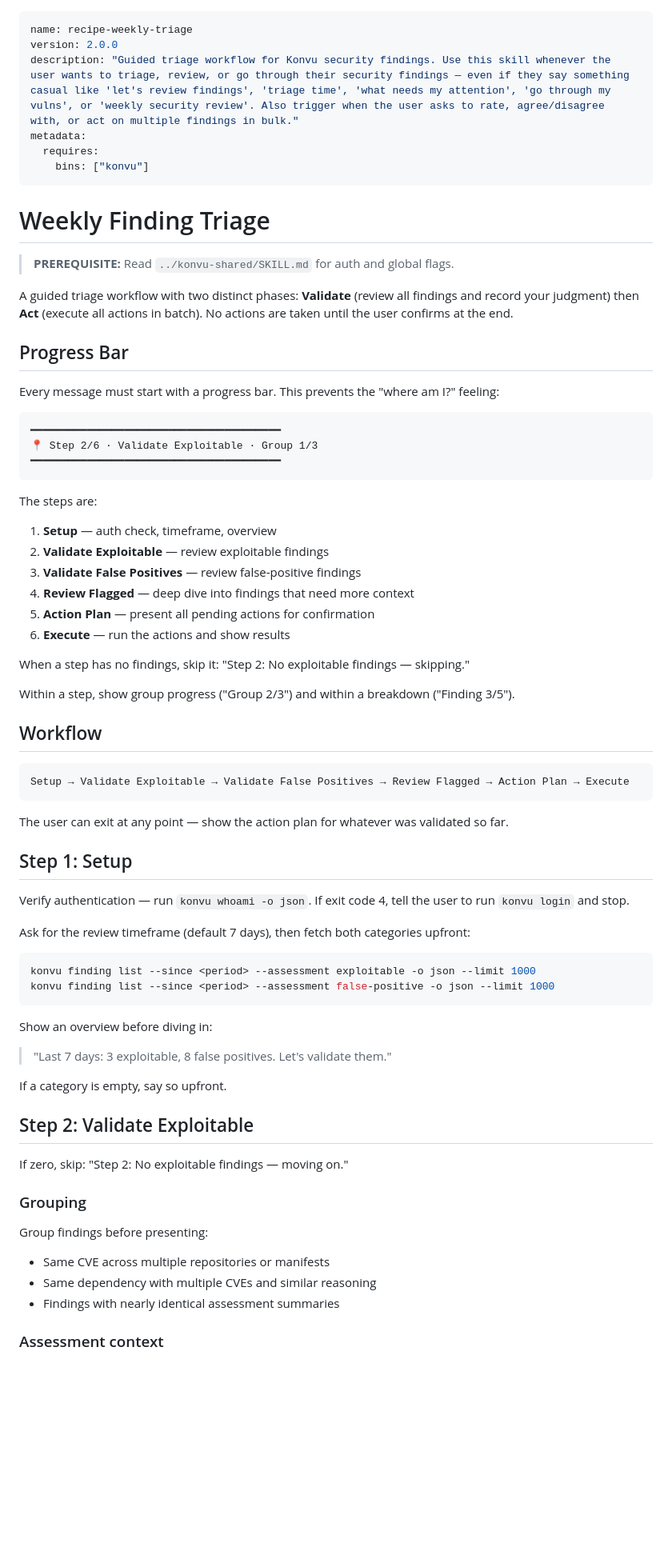
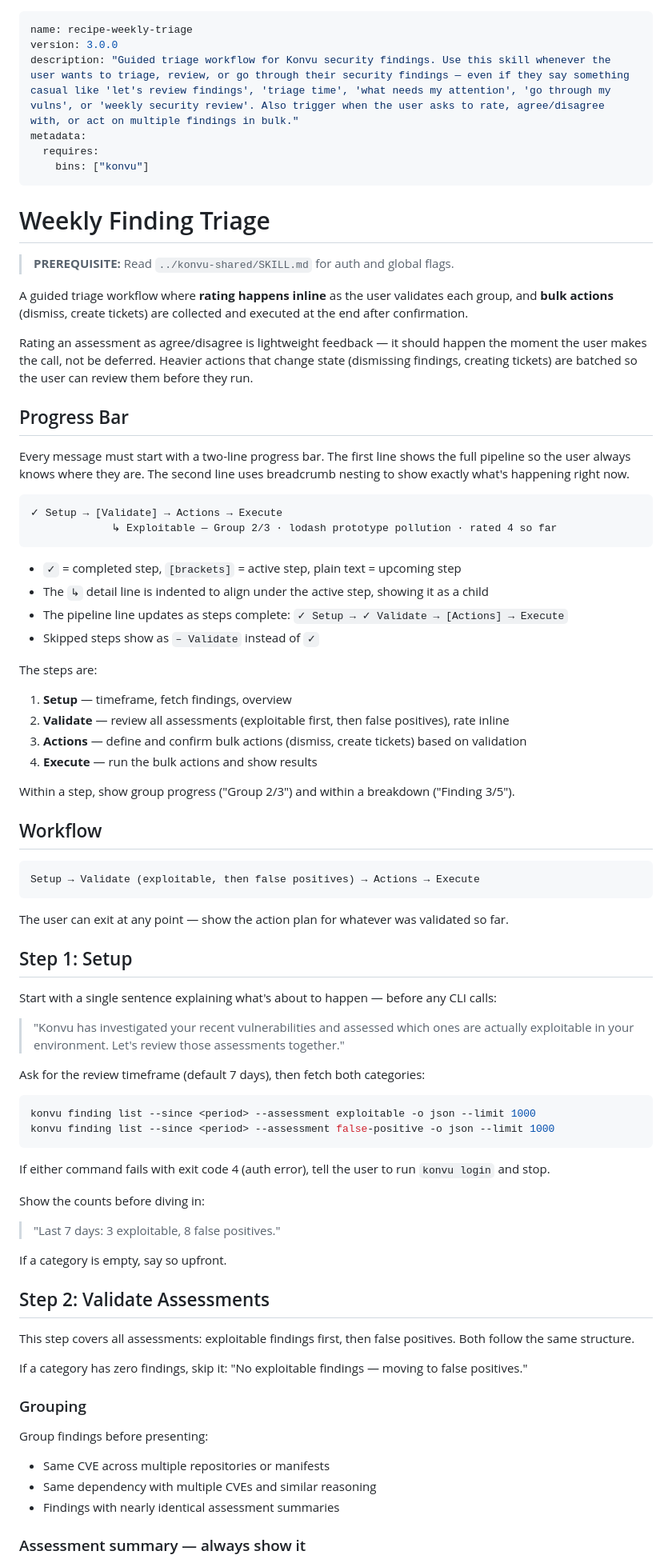
Before and after one commit to KonvuInc/konvu-cli, a Markdown page: skills/recipe-weekly-triage/SKILL.md, the part around one of its changes. Shown at 80% size. Rendered like a GitHub page; blank space fills up the shorter version.

````diff
--- a/skills/recipe-weekly-triage/SKILL.md
+++ b/skills/recipe-weekly-triage/SKILL.md
@@ -1,6 +1,6 @@
 ---
 name: recipe-weekly-triage
-version: 2.0.0
+version: 3.0.0
 description: "Guided triage workflow for Konvu security findings. Use this skill whenever the user wants to triage, review, or go through their security findings — even if they say something casual like 'let's review findings', 'triage time', 'what needs my attention', 'go through my vulns', or 'weekly security review'. Also trigger when the user asks to rate, agree/disagree with, or act on multiple findings in bulk."
 metadata:
   requires:
@@ -10,58 +10,66 @@ metadata:
 
 > **PREREQUISITE:** Read `../konvu-shared/SKILL.md` for auth and global flags.
 
-A guided triage workflow with two distinct phases: **Validate** (review all findings and record your judgment) then **Act** (execute all actions in batch). No actions are taken until the user confirms at the end.
+A guided triage workflow where **rating happens inline** as the user validates each group, and **bulk actions** (dismiss, create tickets) are collected and executed at the end after confirmation.
+
+Rating an assessment as agree/disagree is lightweight feedback — it should happen the moment the user makes the call, not be deferred. Heavier actions that change state (dismissing findings, creating tickets) are batched so the user can review them before they run.
 
 ## Progress Bar
 
-Every message must start with a progress bar. This prevents the "where am I?" feeling:
+Every message must start with a two-line progress bar. The first line shows the full pipeline so the user always knows where they are. The second line uses breadcrumb nesting to show exactly what's happening right now.
 
 ```
-━━━━━━━━━━━━━━━━━━━━━━━━━━━━━━━━━━━━━━━━
-📍 Step 2/6 · Validate Exploitable · Group 1/3
-━━━━━━━━━━━━━━━━━━━━━━━━━━━━━━━━━━━━━━━━
+✓ Setup → [Validate] → Actions → Execute
+             ↳ Exploitable — Group 2/3 · lodash prototype pollution · rated 4 so far
 ```
 
+- `✓` = completed step, `[brackets]` = active step, plain text = upcoming step
+- The `↳` detail line is indented to align under the active step, showing it as a child
+- The pipeline line updates as steps complete: `✓ Setup → ✓ Validate → [Actions] → Execute`
+- Skipped steps show as `– Validate` instead of `✓`
+
 The steps are:
-1. **Setup** — auth check, timeframe, overview
-2. **Validate Exploitable** — review exploitable findings
-3. **Validate False Positives** — review false-positive findings
-4. **Review Flagged** — deep dive into findings that need more context
-5. **Action Plan** — present all pending actions for confirmation
-6. **Execute** — run the actions and show results
-
-When a step has no findings, skip it: "Step 2: No exploitable findings — skipping."
+1. **Setup** — timeframe, fetch findings, overview
+2. **Validate** — review all assessments (exploitable first, then false positives), rate inline
+3. **Actions** — define and confirm bulk actions (dismiss, create tickets) based on validation
+4. **Execute** — run the bulk actions and show results
 
 Within a step, show group progress ("Group 2/3") and within a breakdown ("Finding 3/5").
 
 ## Workflow
 
 ```
-Setup → Validate Exploitable → Validate False Positives → Review Flagged → Action Plan → Execute
+Setup → Validate (exploitable, then false positives) → Actions → Execute
 ```
 
 The user can exit at any point — show the action plan for whatever was validated so far.
 
 ## Step 1: Setup
 
-Verify authentication — run `konvu whoami -o json`. If exit code 4, tell the user to run `konvu login` and stop.
+Start with a single sentence explaining what's about to happen — before any CLI calls:
 
-Ask for the review timeframe (default 7 days), then fetch both categories upfront:
+> "Konvu has investigated your recent vulnerabilities and assessed which ones are actually exploitable in your environment. Let's review those assessments together."
+
+Ask for the review timeframe (default 7 days), then fetch both categories:
 
 ```bash
 konvu finding list --since <period> --assessment exploitable -o json --limit 1000
 konvu finding list --since <period> --assessment false-positive -o json --limit 1000
 ```
 
-Show an overview before diving in:
+If either command fails with exit code 4 (auth error), tell the user to run `konvu login` and stop.
 
-> "Last 7 days: 3 exploitable, 8 false positives. Let's validate them."
+Show the counts before diving in:
+
+> "Last 7 days: 3 exploitable, 8 false positives."
 
 If a category is empty, say so upfront.
 
-## Step 2: Validate Exploitable
+## Step 2: Validate Assessments
 
-If zero, skip: "Step 2: No exploitable findings — moving on."
+This step covers all assessments: exploitable findings first, then false positives. Both follow the same structure.
+
+If a category has zero findings, skip it: "No exploitable findings — moving to false positives."
 
 ### Grouping
 
@@ -70,5 +78,5 @@ Group findings before presenting:
 - Same dependency with multiple CVEs and similar reasoning
 - Findings with nearly identical assessment summaries
 
-### Assessment context
+### Assessment summary — always show it
 
````
Also changed, not shown: other parts of skills/recipe-weekly-triage/SKILL.md (+55 -69 lines), 1 other file.
